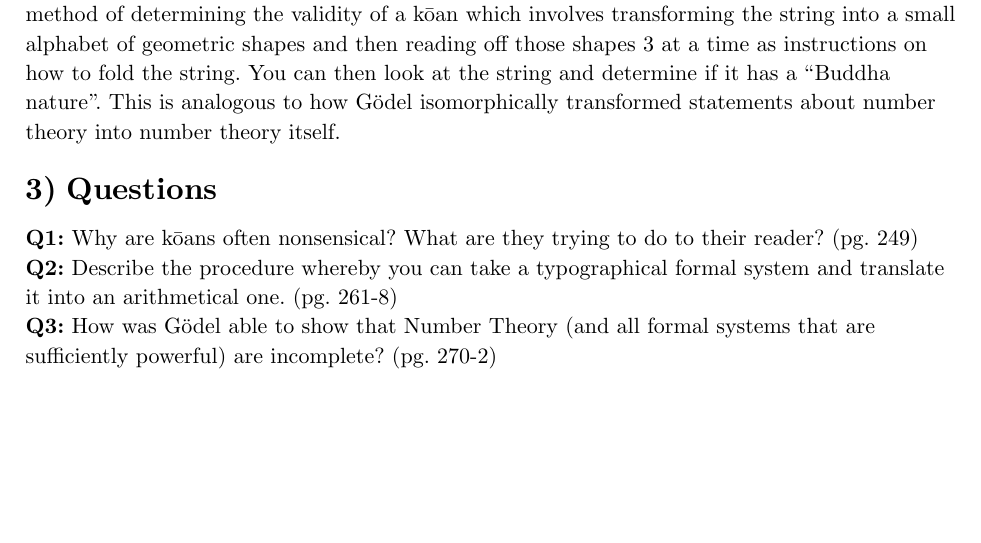
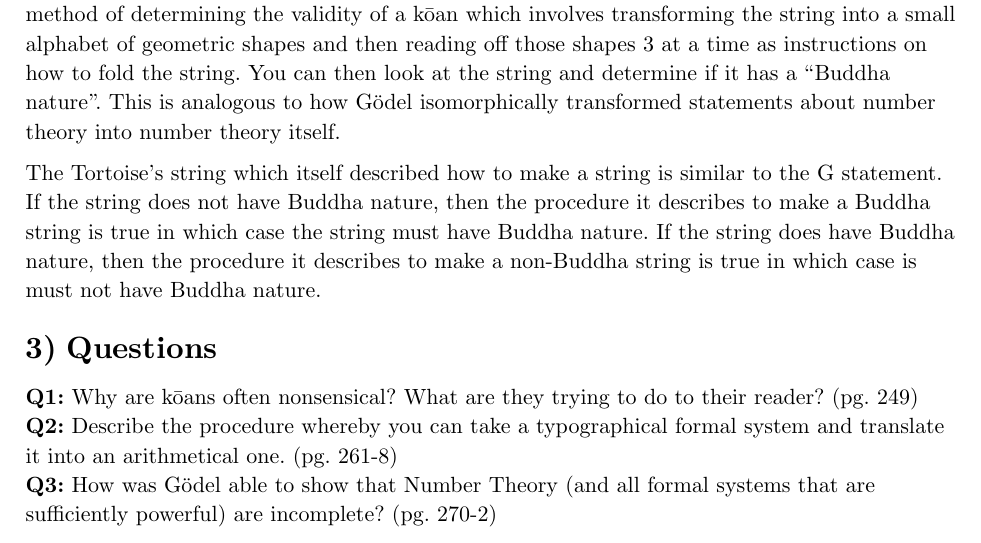
Before and after one commit to brysenPfingsten/Logic-And-Limits, a Typst document (Notebook/09/Notebook9.typ): part of page 1 of 2 before the commit and part of page 1 of 3 after it, cut so that both start at the same text, the shorter picture padded with empty space. Compiled offline with Typst 0.15.

Commit message:
Notebook 9: Better dialog connection

```diff
--- a/Notebook/09/Notebook9.typ
+++ b/Notebook/09/Notebook9.typ
@@ -24,6 +24,10 @@ In the dialog, we get a taste for Zen Buddhism and Gödel-Numbering.
 Achilles describes a method of determining the validity of a kōan which involves transforming the string into a small alphabet of geometric shapes and then reading off those shapes 3 at a time as instructions on how to fold the string.
 You can then look at the string and determine if it has a "Buddha nature".
 This is analogous to how Gödel isomorphically transformed statements about number theory into number theory itself.
+
+The Tortoise's string which itself described how to make a string is similar to the G statement.
+If the string does not have Buddha nature, then the procedure it describes to make a Buddha string is true in which case the string must have Buddha nature.
+If the string does have Buddha nature, then the procedure it describes to make a non-Buddha string is true in which case is must not have Buddha nature.
 
 = Questions
 *Q1:* Why are kōans often nonsensical? What are they trying to do to their reader? (pg. 249) \
```
